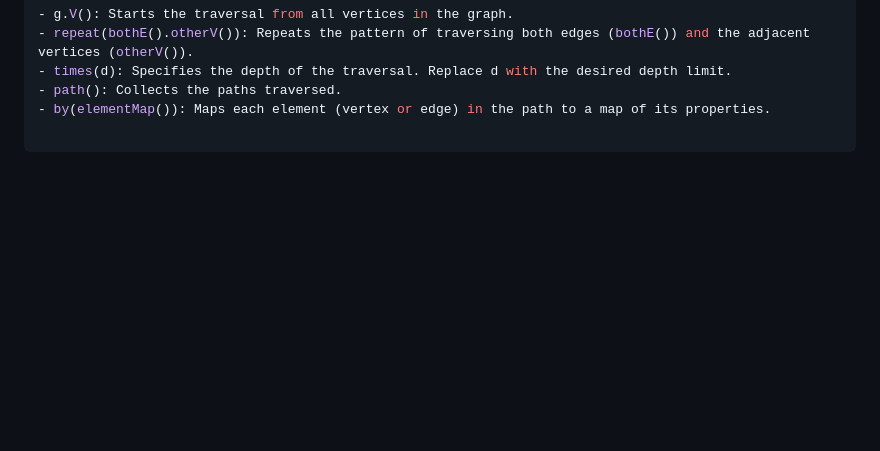
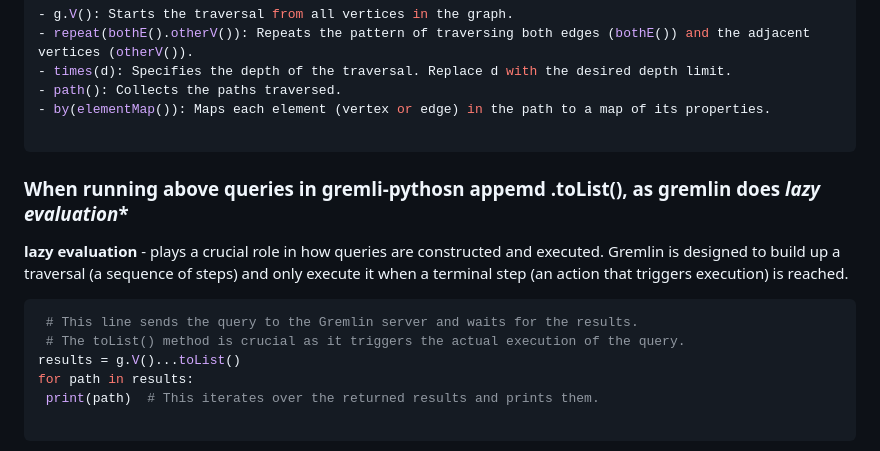
Before and after one commit to paramraghavan/graphDB, a Markdown page: lineage.md, the part around the change. Rendered like a GitHub page; blank space fills up the shorter version.

Commit message:
*lazy evaluation**

````diff
--- a/lineage.md
+++ b/lineage.md
@@ -98,3 +98,14 @@ g.V().repeat(bothE().otherV()).times(d).path().by(elementMap())
 - by(elementMap()): Maps each element (vertex or edge) in the path to a map of its properties.
 
 ```
+
+### When running above queries in gremli-pythosn appemd .toList(), as gremlin does *lazy evaluation**
+**lazy evaluation** - plays a crucial role in how queries are constructed and executed. Gremlin is designed to build up a
+traversal (a sequence of steps) and only execute it when a terminal step (an action that triggers execution) is reached.
+
+```python
+ # This line sends the query to the Gremlin server and waits for the results.
+ # The toList() method is crucial as it triggers the actual execution of the query.
+results = g.V()...toList()
+for path in results:
+ print(path)  # This iterates over the returned results and prints them.
````
